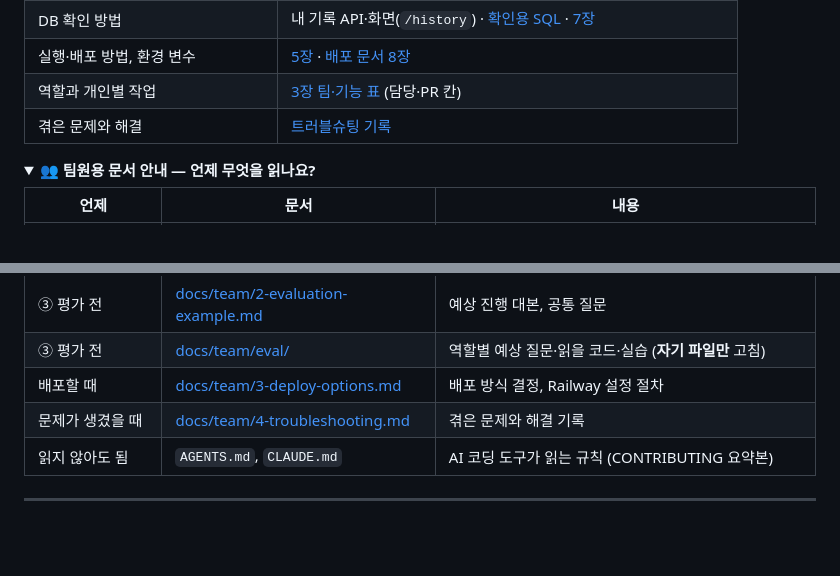
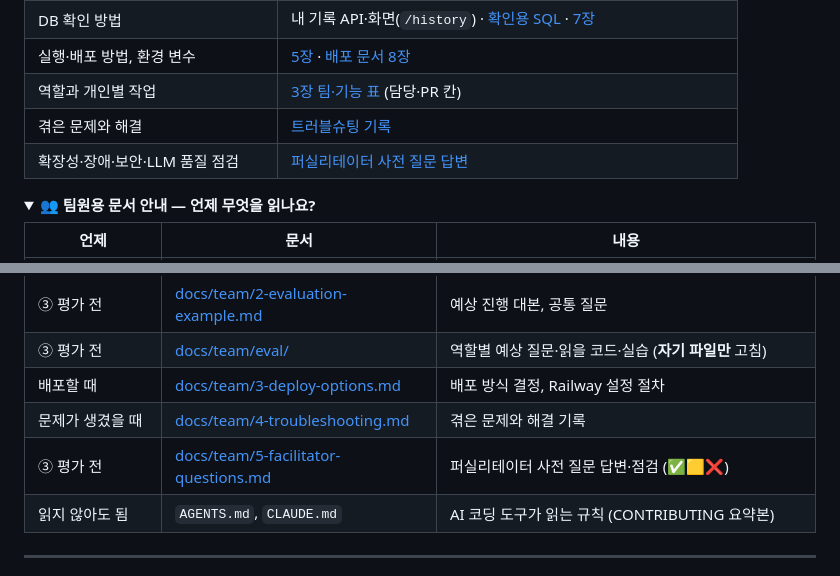
Before and after one commit to 0802222/Codyssey-B7-1-Term-Project, a Markdown page: README.md, 2 parts joined by grey strips. Drawn GitHub-style; folded sections open; blank space fills up the shorter version.

Commit message:
docs: 퍼실리테이터 사전 질문 답변·점검과 교육장 시연 준비
- 11개 영역 질문마다 답 → 상태(✅🟨❌) → 근거, 한계와 바꿀 방법
- ❌ 항목(캐시 무효화, 오픈그래프, 장애 알림, 정량 품질 평가)은 후속 과제 후보로
- 평가 전날 교육장 인텔 맥 준비 체크리스트
- README 평가자 길 안내·문서 안내에 링크

Refs #31

```diff
--- a/README.md
+++ b/README.md
@@ -20,6 +20,7 @@ Codyssey **B7-1 Term Project「웹 기반 AI 챗봇 서비스 개발 프로젝
 | 실행·배포 방법, 환경 변수 | [5장](#5-실행-방법) · [배포 문서 8장](docs/team/3-deploy-options.md#8-railway-설정-절차) |
 | 역할과 개인별 작업 | [3장 팀·기능 표](#3-주요-기능과-역할-분담) (담당·PR 칸) |
 | 겪은 문제와 해결 | [트러블슈팅 기록](docs/team/4-troubleshooting.md) |
+| 확장성·장애·보안·LLM 품질 점검 | [퍼실리테이터 사전 질문 답변](docs/team/5-facilitator-questions.md) |
 
 <details>
 <summary><b>👥 팀원용 문서 안내 — 언제 무엇을 읽나요?</b></summary>
@@ -34,6 +35,7 @@ Codyssey **B7-1 Term Project「웹 기반 AI 챗봇 서비스 개발 프로젝
 | ③ 평가 전 | [docs/team/eval/](docs/team/eval/) | 역할별 예상 질문·읽을 코드·실습 (**자기 파일만** 고침) |
 | 배포할 때 | [docs/team/3-deploy-options.md](docs/team/3-deploy-options.md) | 배포 방식 결정, Railway 설정 절차 |
 | 문제가 생겼을 때 | [docs/team/4-troubleshooting.md](docs/team/4-troubleshooting.md) | 겪은 문제와 해결 기록 |
+| ③ 평가 전 | [docs/team/5-facilitator-questions.md](docs/team/5-facilitator-questions.md) | 퍼실리테이터 사전 질문 답변·점검 (✅🟨❌) |
 | 읽지 않아도 됨 | `AGENTS.md`, `CLAUDE.md` | AI 코딩 도구가 읽는 규칙 (CONTRIBUTING 요약본) |
 
 </details>
```
Also changed, not shown: docs/team/2-evaluation-example.md (+9 -0 lines), docs/team/5-facilitator-questions.md (added, +267 -0 lines).
